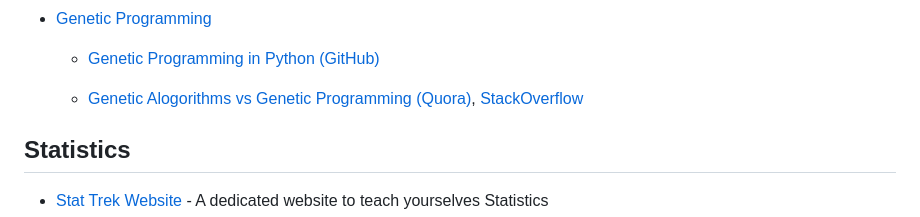
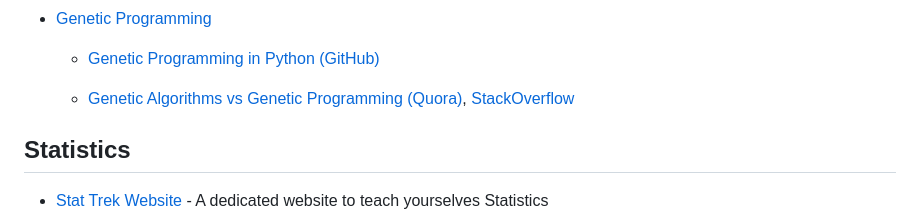
Before and after one commit to ujjwalkarn/Machine-Learning-Tutorials, a Markdown page: README.md, the part around the change. Rendered like a GitHub page.

Commit message:
Fix typo: 'Alogorithms' -> 'Algorithms' in README

```diff
--- a/README.md
+++ b/README.md
@@ -157,7 +157,7 @@
 
     - [Genetic Programming in Python (GitHub)](https://github.com/trevorstephens/gplearn)
 
-    - [Genetic Alogorithms vs Genetic Programming (Quora)](https://www.quora.com/Whats-the-difference-between-Genetic-Algorithms-and-Genetic-Programming), [StackOverflow](http://stackoverflow.com/questions/3819977/what-are-the-differences-between-genetic-algorithms-and-genetic-programming)
+    - [Genetic Algorithms vs Genetic Programming (Quora)](https://www.quora.com/Whats-the-difference-between-Genetic-Algorithms-and-Genetic-Programming), [StackOverflow](http://stackoverflow.com/questions/3819977/what-are-the-differences-between-genetic-algorithms-and-genetic-programming)
 
 <a name="stat" />
 
```
